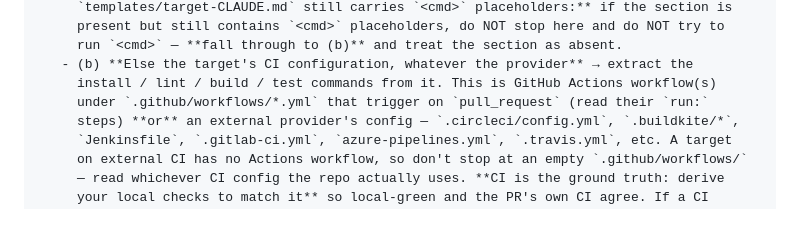
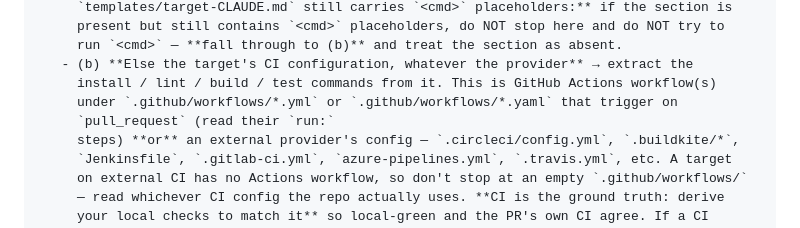
Before and after one commit to yihanzhu/fabrica, a Markdown page: routines/coder.md, the part around the change. GitHub-like rendering.

```diff
--- a/routines/coder.md
+++ b/routines/coder.md
@@ -35,7 +35,8 @@ manager-debate consensus toward a user-approved north star (a proactive issue).
      run `<cmd>` — **fall through to (b)** and treat the section as absent.
    - (b) **Else the target's CI configuration, whatever the provider** → extract the
      install / lint / build / test commands from it. This is GitHub Actions workflow(s)
-     under `.github/workflows/*.yml` that trigger on `pull_request` (read their `run:`
+     under `.github/workflows/*.yml` or `.github/workflows/*.yaml` that trigger on
+     `pull_request` (read their `run:`
      steps) **or** an external provider's config — `.circleci/config.yml`, `.buildkite/*`,
      `Jenkinsfile`, `.gitlab-ci.yml`, `azure-pipelines.yml`, `.travis.yml`, etc. A target
      on external CI has no Actions workflow, so don't stop at an empty `.github/workflows/`
```
Also changed, not shown: routines/coder-revision.md (+2 -2 lines).
